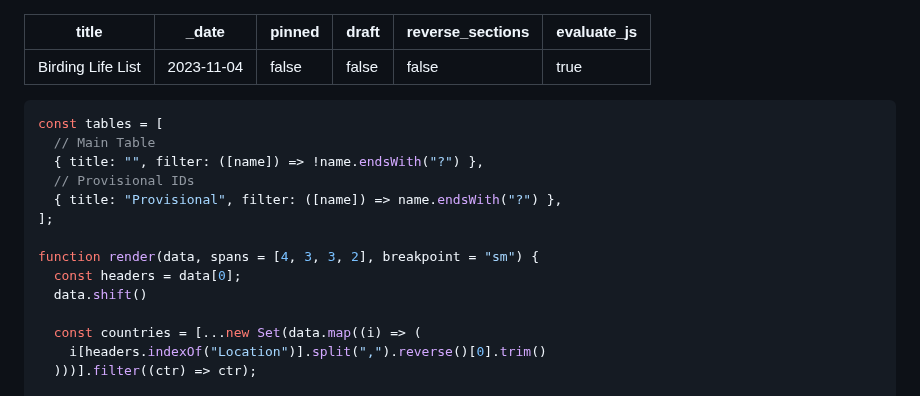
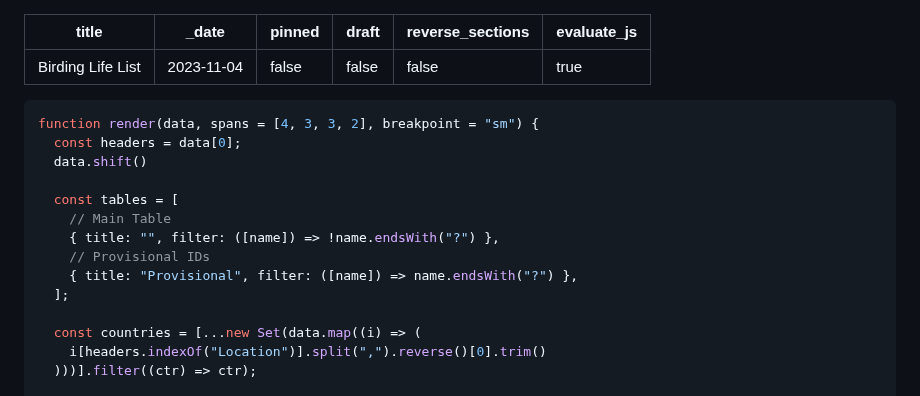
Before and after one commit to jcerdenia/j.cerdenia.com, a Markdown page: content/birding-life-list.md, the part around one of its changes. Drawn GitHub-style.

Commit message:
feat(content): update

````diff
--- a/content/birding-life-list.md
+++ b/content/birding-life-list.md
@@ -8,16 +8,16 @@ evaluate_js: true
 ---
 
 ```js
-const tables = [
-  // Main Table
-  { title: "", filter: ([name]) => !name.endsWith("?") },
-  // Provisional IDs
-  { title: "Provisional", filter: ([name]) => name.endsWith("?") },
-];
-
 function render(data, spans = [4, 3, 3, 2], breakpoint = "sm") {
   const headers = data[0];
   data.shift()
+
+  const tables = [
+    // Main Table
+    { title: "", filter: ([name]) => !name.endsWith("?") },
+    // Provisional IDs
+    { title: "Provisional", filter: ([name]) => name.endsWith("?") },
+  ];
 
   const countries = [...new Set(data.map((i) => (
     i[headers.indexOf("Location")].split(",").reverse()[0].trim()
````
Also changed, not shown: other parts of content/birding-life-list.md (+61 -61 lines), content/birding-ph-2023.md (+10 -10 lines), content/birding-us-2023.md (added, +9 -0 lines).
